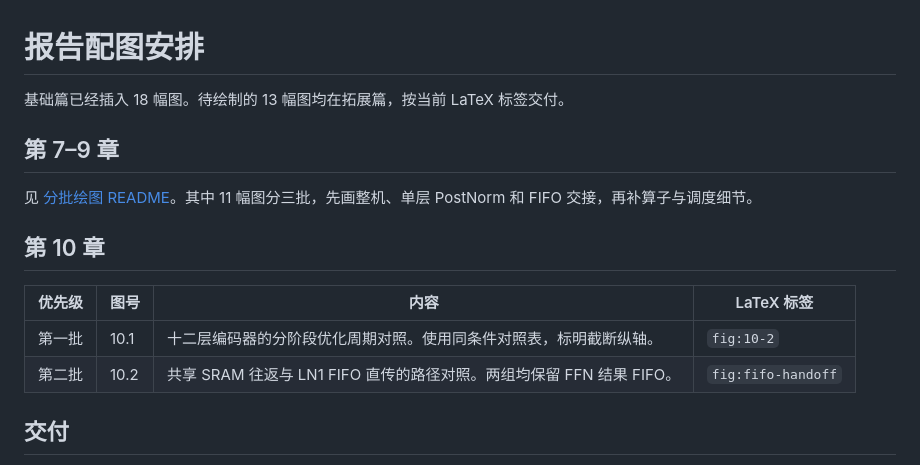
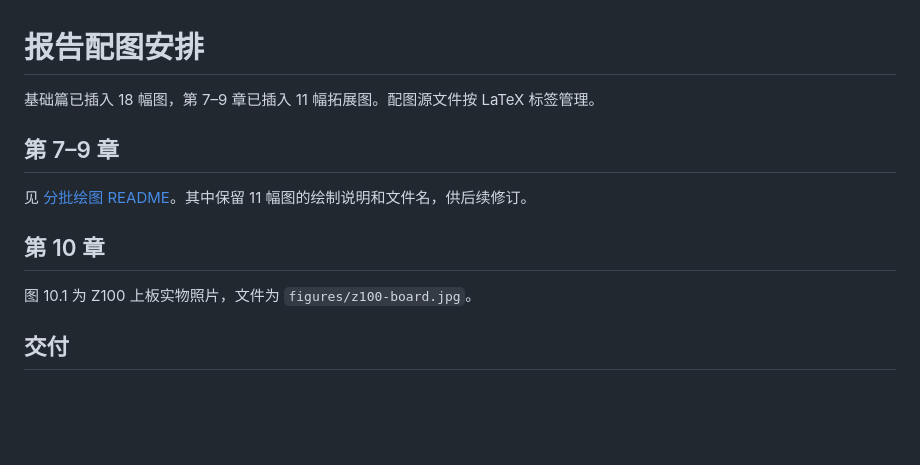
Before and after one commit to hhaxi/keyword_transfomer_accelerator, a Markdown page: report/kwt-figure-work-plan.md, the part around the change. Rendered like a GitHub page; blank space fills up the shorter version.

```diff
--- a/report/kwt-figure-work-plan.md
+++ b/report/kwt-figure-work-plan.md
@@ -1,17 +1,14 @@
 # 报告配图安排
 
-基础篇已经插入 18 幅图。待绘制的 13 幅图均在拓展篇，按当前 LaTeX 标签交付。
+基础篇已插入 18 幅图，第 7–9 章已插入 11 幅拓展图。配图源文件按 LaTeX 标签管理。
 
 ## 第 7–9 章
 
-见 [分批绘图 README](README-figures-ch7-9.md)。其中 11 幅图分三批，先画整机、单层 PostNorm 和 FIFO 交接，再补算子与调度细节。
+见 [分批绘图 README](README-figures-ch7-9.md)。其中保留 11 幅图的绘制说明和文件名，供后续修订。
 
 ## 第 10 章
 
-| 优先级 | 图号 | 内容 | LaTeX 标签 |
-|---|---|---|---|
-| 第一批 | 10.1 | 十二层编码器的分阶段优化周期对照。使用同条件对照表，标明截断纵轴。 | `fig:10-2` |
-| 第二批 | 10.2 | 共享 SRAM 往返与 LN1 FIFO 直传的路径对照。两组均保留 FFN 结果 FIFO。 | `fig:fifo-handoff` |
+图 10.1 为 Z100 上板实物照片，文件为 `figures/z100-board.jpg`。
 
 ## 交付
 
```
Also changed, not shown: report/kwt-figure-table-index.md (+11 -15 lines), report/figures/z100-board.jpg (added), 2 other files.
